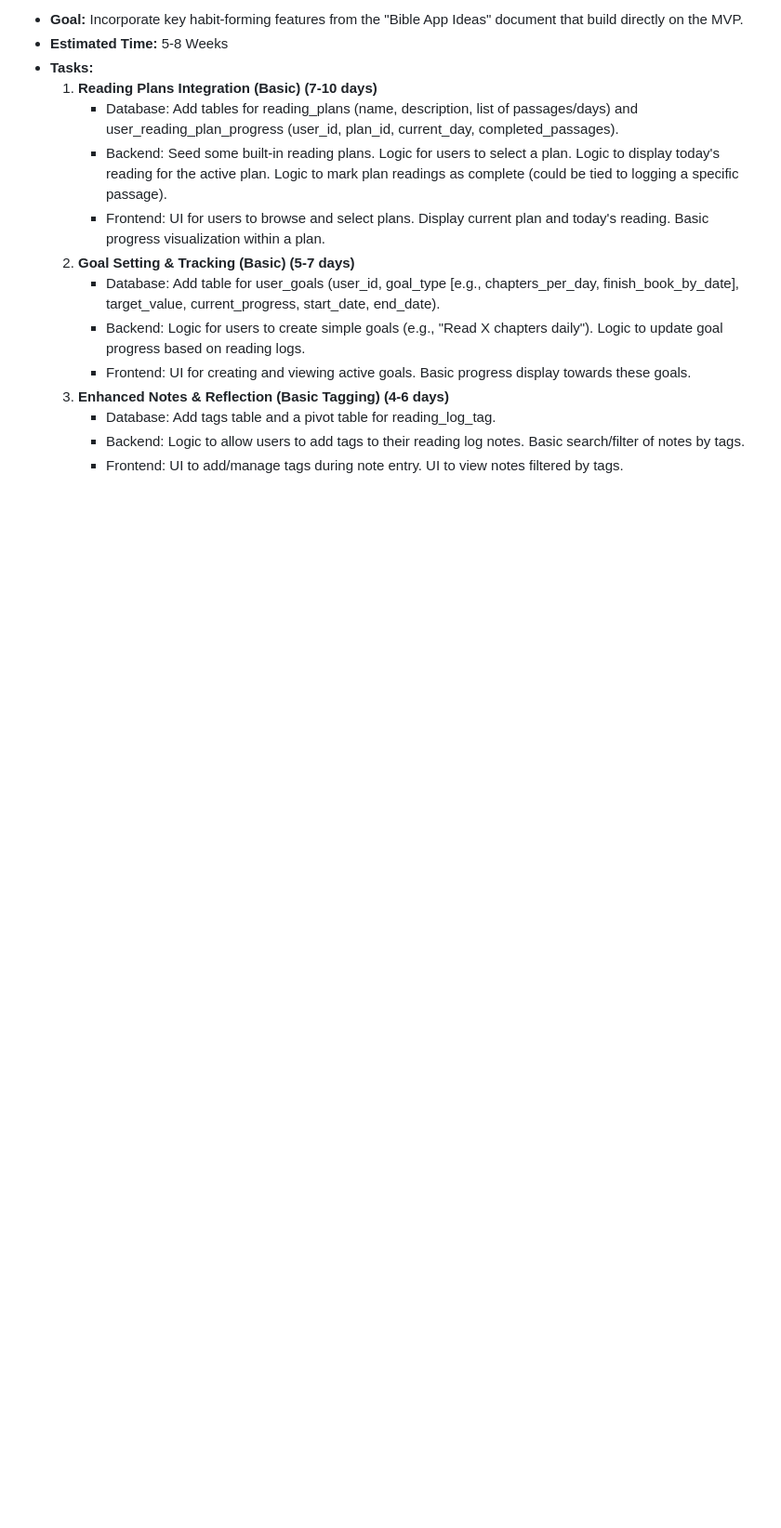
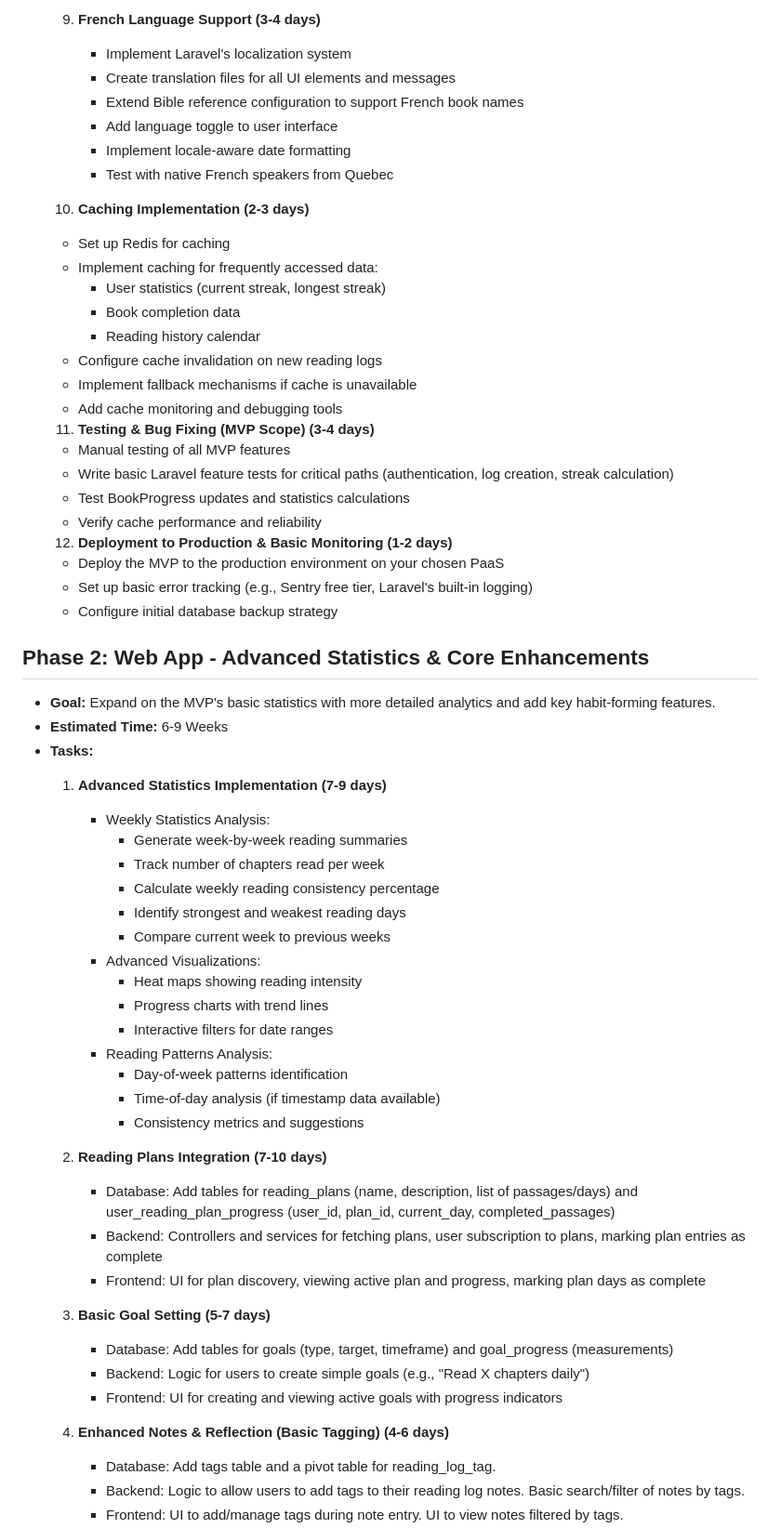
Before and after one commit to Orlando-Villanueva/my-delight, a Markdown page: docs/Bible Reading Habit Builder - Development Roadmap.md, the part around one of its changes. Shown at 93% size. Rendered like a GitHub page; blank space fills up the shorter version.

```diff
--- a/docs/Bible Reading Habit Builder - Development Roadmap.md
+++ b/docs/Bible Reading Habit Builder - Development Roadmap.md
@@ -56,16 +83,63 @@
 
-* **Goal:** Incorporate key habit-forming features from the "Bible App Ideas" document that build directly on the MVP.
-* **Estimated Time:** 5-8 Weeks
+  9. **French Language Support (3-4 days)**
+     * Implement Laravel's localization system
+     * Create translation files for all UI elements and messages
+     * Extend Bible reference configuration to support French book names
+     * Add language toggle to user interface
+     * Implement locale-aware date formatting
+     * Test with native French speakers from Quebec
+  10. **Caching Implementation (2-3 days)**
+     * Set up Redis for caching
+     * Implement caching for frequently accessed data:
+       * User statistics (current streak, longest streak)
+       * Book completion data
+       * Reading history calendar
+     * Configure cache invalidation on new reading logs
+     * Implement fallback mechanisms if cache is unavailable
+     * Add cache monitoring and debugging tools
+
+  11. **Testing & Bug Fixing (MVP Scope) (3-4 days)**
+     * Manual testing of all MVP features
+     * Write basic Laravel feature tests for critical paths (authentication, log creation, streak calculation)
+     * Test BookProgress updates and statistics calculations
+     * Verify cache performance and reliability
+  12. **Deployment to Production & Basic Monitoring (1-2 days)**
+     * Deploy the MVP to the production environment on your chosen PaaS
+     * Set up basic error tracking (e.g., Sentry free tier, Laravel's built-in logging)
+     * Configure initial database backup strategy
+
+## **Phase 2: Web App \- Advanced Statistics & Core Enhancements**
+
+* **Goal:** Expand on the MVP's basic statistics with more detailed analytics and add key habit-forming features.
+* **Estimated Time:** 6-9 Weeks
 * **Tasks:**
-  1. **Reading Plans Integration (Basic) (7-10 days)**
-     * Database: Add tables for reading\_plans (name, description, list of passages/days) and user\_reading\_plan\_progress (user\_id, plan\_id, current\_day, completed\_passages).
-     * Backend: Seed some built-in reading plans. Logic for users to select a plan. Logic to display today's reading for the active plan. Logic to mark plan readings as complete (could be tied to logging a specific passage).
-     * Frontend: UI for users to browse and select plans. Display current plan and today's reading. Basic progress visualization within a plan.
-  2. **Goal Setting & Tracking (Basic) (5-7 days)**
-     * Database: Add table for user\_goals (user\_id, goal\_type \[e.g., chapters\_per\_day, finish\_book\_by\_date\], target\_value, current\_progress, start\_date, end\_date).
-     * Backend: Logic for users to create simple goals (e.g., "Read X chapters daily"). Logic to update goal progress based on reading logs.
-     * Frontend: UI for creating and viewing active goals. Basic progress display towards these goals.
-  3. **Enhanced Notes & Reflection (Basic Tagging) (4-6 days)**
+  1. **Advanced Statistics Implementation (7-9 days)**
+     * Weekly Statistics Analysis:
+       * Generate week-by-week reading summaries
+       * Track number of chapters read per week
+       * Calculate weekly reading consistency percentage
+       * Identify strongest and weakest reading days
+       * Compare current week to previous weeks
+     * Advanced Visualizations:
+       * Heat maps showing reading intensity
+       * Progress charts with trend lines
+       * Interactive filters for date ranges
+     * Reading Patterns Analysis:
+       * Day-of-week patterns identification
+       * Time-of-day analysis (if timestamp data available)
+       * Consistency metrics and suggestions
+
+  2. **Reading Plans Integration (7-10 days)**
+     * Database: Add tables for reading\_plans (name, description, list of passages/days) and user\_reading\_plan\_progress (user\_id, plan\_id, current\_day, completed\_passages)
+     * Backend: Controllers and services for fetching plans, user subscription to plans, marking plan entries as complete
+     * Frontend: UI for plan discovery, viewing active plan and progress, marking plan days as complete
+
+  3. **Basic Goal Setting (5-7 days)**
+     * Database: Add tables for goals (type, target, timeframe) and goal\_progress (measurements)
+     * Backend: Logic for users to create simple goals (e.g., "Read X chapters daily")
+     * Frontend: UI for creating and viewing active goals with progress indicators
+
+  4. **Enhanced Notes & Reflection (Basic Tagging) (4-6 days)**
      * Database: Add tags table and a pivot table for reading\_log\_tag.
      * Backend: Logic to allow users to add tags to their reading log notes. Basic search/filter of notes by tags.
      * Frontend: UI to add/manage tags during note entry. UI to view notes filtered by tags.
```
Also changed, not shown: other parts of docs/Bible Reading Habit Builder - Development Roadmap.md (+75 -38 lines).
